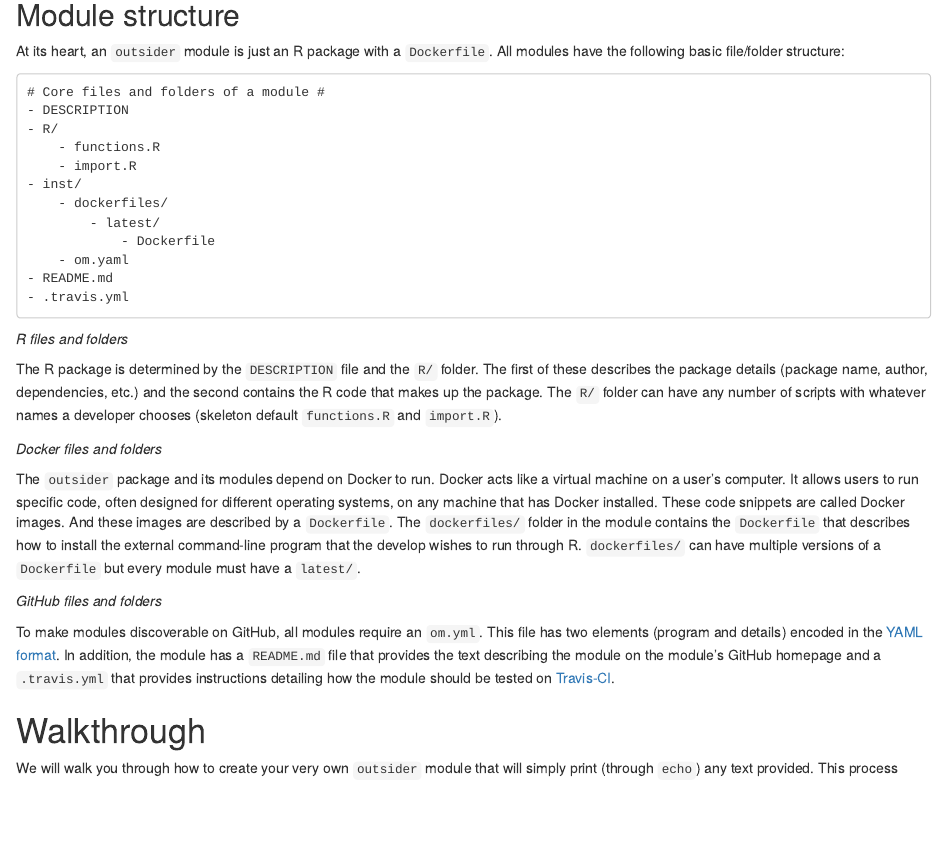
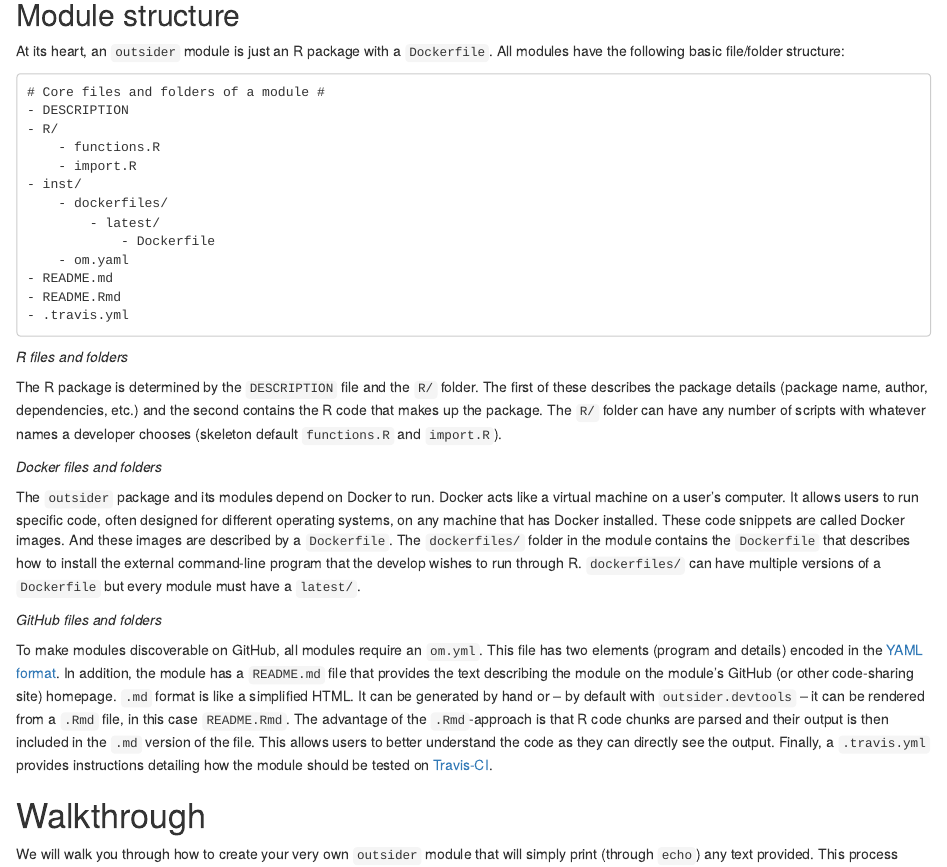
Before and after one commit to ropensci-archive/outsider.devtools, an R Markdown document (vignettes/basic.Rmd): the page in a window 1100 px wide, from 380 px down. Rendered offline with R 4.5, knitr and Pandoc, with nearby package versions; some code elsewhere in the file could not run offline.

Commit message:
docs update

````diff
--- a/vignettes/basic.Rmd
+++ b/vignettes/basic.Rmd
@@ -44,6 +44,7 @@ All modules have the following basic file/folder structure:
             - Dockerfile
     - om.yaml
 - README.md
+- README.Rmd
 - .travis.yml
 ```
 
@@ -74,9 +75,14 @@ To make modules discoverable on GitHub, all modules require an `om.yml`.
 This file has two elements (program and details) encoded in the
 [YAML format](https://en.wikipedia.org/wiki/YAML). In addition, the module
 has a `README.md` file that provides the text describing the module on the
-module's GitHub homepage and a `.travis.yml` that provides instructions
-detailing how the module should be tested on
-[Travis-CI](https://en.wikipedia.org/wiki/Travis_CI).
+module's GitHub (or other code-sharing site) homepage. `.md` format is like a
+simplified HTML. It can be generated by hand or -- by default with
+`outsider.devtools` -- it can be rendered from a `.Rmd` file, in this case
+`README.Rmd`. The advantage of the `.Rmd`-approach is that R code chunks are
+parsed and their output is then included in the `.md` version of the file. This
+allows users to better understand the code as they can directly see the output.
+Finally, a `.travis.yml` provides instructions detailing how the module should
+be tested on [Travis-CI](https://en.wikipedia.org/wiki/Travis_CI).
 
 # Walkthrough
 
````
Also changed, not shown: vignettes/advanced.Rmd (+6 -4 lines), docs/pkgdown.yml, vignettes/basic.Rmd (2 more changed lines), 37 other files.
